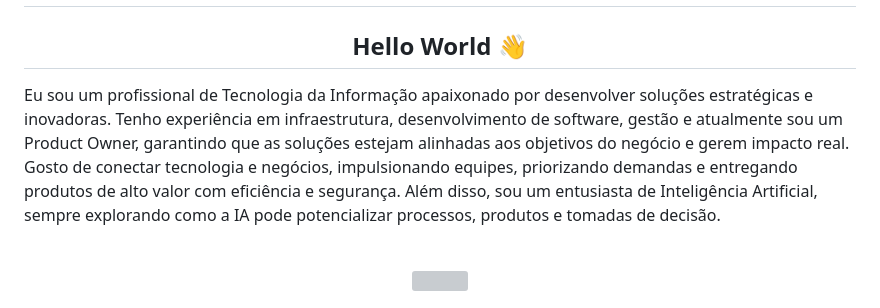
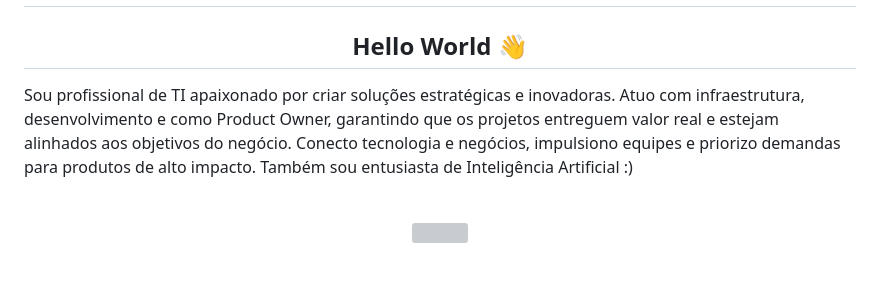
Before and after one commit to Lucasnoc/lucasnoc, a Markdown page: README.md, the part around the change. Rendered like a GitHub page; blank space fills up the shorter version; grey boxes are pictures that could not be loaded.

```diff
--- a/README.md
+++ b/README.md
@@ -5,7 +5,7 @@
 
   <h2>Hello World 👋</h2>
 <p align="left">
-Eu sou um profissional de Tecnologia da Informação apaixonado por desenvolver soluções estratégicas e inovadoras. Tenho experiência em infraestrutura, desenvolvimento de software, gestão e atualmente sou um Product Owner, garantindo que as soluções estejam alinhadas aos objetivos do negócio e gerem impacto real. Gosto de conectar tecnologia e negócios, impulsionando equipes, priorizando demandas e entregando produtos de alto valor com eficiência e segurança. Além disso, sou um entusiasta de Inteligência Artificial, sempre explorando como a IA pode potencializar processos, produtos e tomadas de decisão.
+Sou profissional de TI apaixonado por criar soluções estratégicas e inovadoras. Atuo com infraestrutura, desenvolvimento e como Product Owner, garantindo que os projetos entreguem valor real e estejam alinhados aos objetivos do negócio. Conecto tecnologia e negócios, impulsiono equipes e priorizo demandas para produtos de alto impacto. Também sou entusiasta de Inteligência Artificial :)
 </p>
 <br>
 
```
